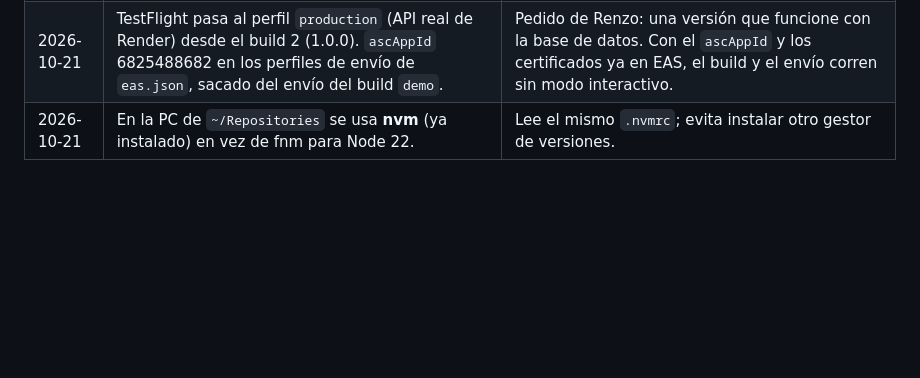
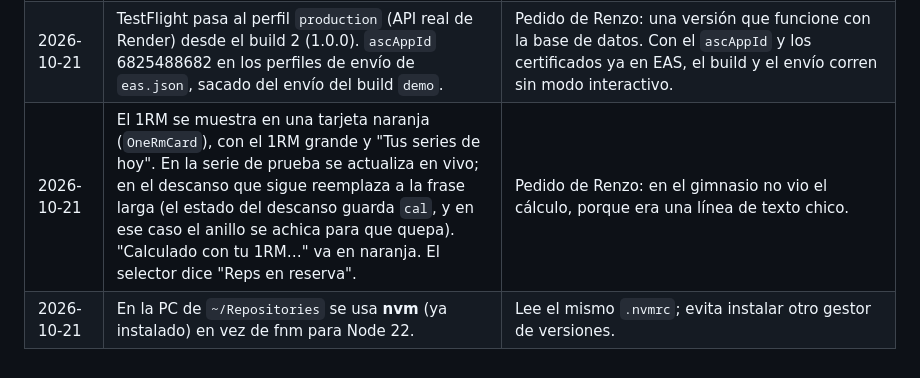
Before and after one commit to renzofernandezr/lifemaxxing_gym_app, a Markdown page: docs/DECISIONES.md, the part around the change. Drawn GitHub-style; blank space fills up the shorter version.

Commit message:
docs: tarjeta del 1RM
Co-Authored-By: Claude Opus 5.5 <noreply@anthropic.com>

```diff
--- a/docs/DECISIONES.md
+++ b/docs/DECISIONES.md
@@ -60,4 +60,5 @@ Registro de decisiones tomadas durante la construcción (fecha · decisión · p
 | 2026-10-21 | Se instaló la app de GitHub de Render en el repo, solo en `lifemaxxing_gym_app`. Auto-deploy en cada push a `feat/app-rn`, probado con `f46d7f4` (trigger `new_commit`). | Pedido de Renzo. Reemplaza al deploy manual tras cada push. |
 | 2026-10-21 | La app despierta el servidor al abrirse o al volver a primer plano (`wakeApi()`, un GET a `/api/health` sin esperar respuesta). Login, registro, empezar y terminar entreno esperan hasta 75 s; en el login aparece "Despertando el servidor…" a los 5 s. El resto sigue con 15 s y reintentos. | Render gratis tarda ~1 min en despertar; con 15 s, el primer login o "Empezar" fallaba con "Sin conexión". Un pinger para mantenerlo despierto gastaría las 750 h gratis del workspace, compartidas con `RoyalDB_api`. |
 | 2026-10-21 | TestFlight pasa al perfil `production` (API real de Render) desde el build 2 (1.0.0). `ascAppId` 6825488682 en los perfiles de envío de `eas.json`, sacado del envío del build `demo`. | Pedido de Renzo: una versión que funcione con la base de datos. Con el `ascAppId` y los certificados ya en EAS, el build y el envío corren sin modo interactivo. |
+| 2026-10-21 | El 1RM se muestra en una tarjeta naranja (`OneRmCard`), con el 1RM grande y "Tus series de hoy". En la serie de prueba se actualiza en vivo; en el descanso que sigue reemplaza a la frase larga (el estado del descanso guarda `cal`, y en ese caso el anillo se achica para que quepa). "Calculado con tu 1RM…" va en naranja. El selector dice "Reps en reserva". | Pedido de Renzo: en el gimnasio no vio el cálculo, porque era una línea de texto chico. |
 | 2026-10-21 | En la PC de `~/Repositories` se usa **nvm** (ya instalado) en vez de fnm para Node 22. | Lee el mismo `.nvmrc`; evita instalar otro gestor de versiones. |
```
Also changed, not shown: CLAUDE.md (+1 -1 lines).
